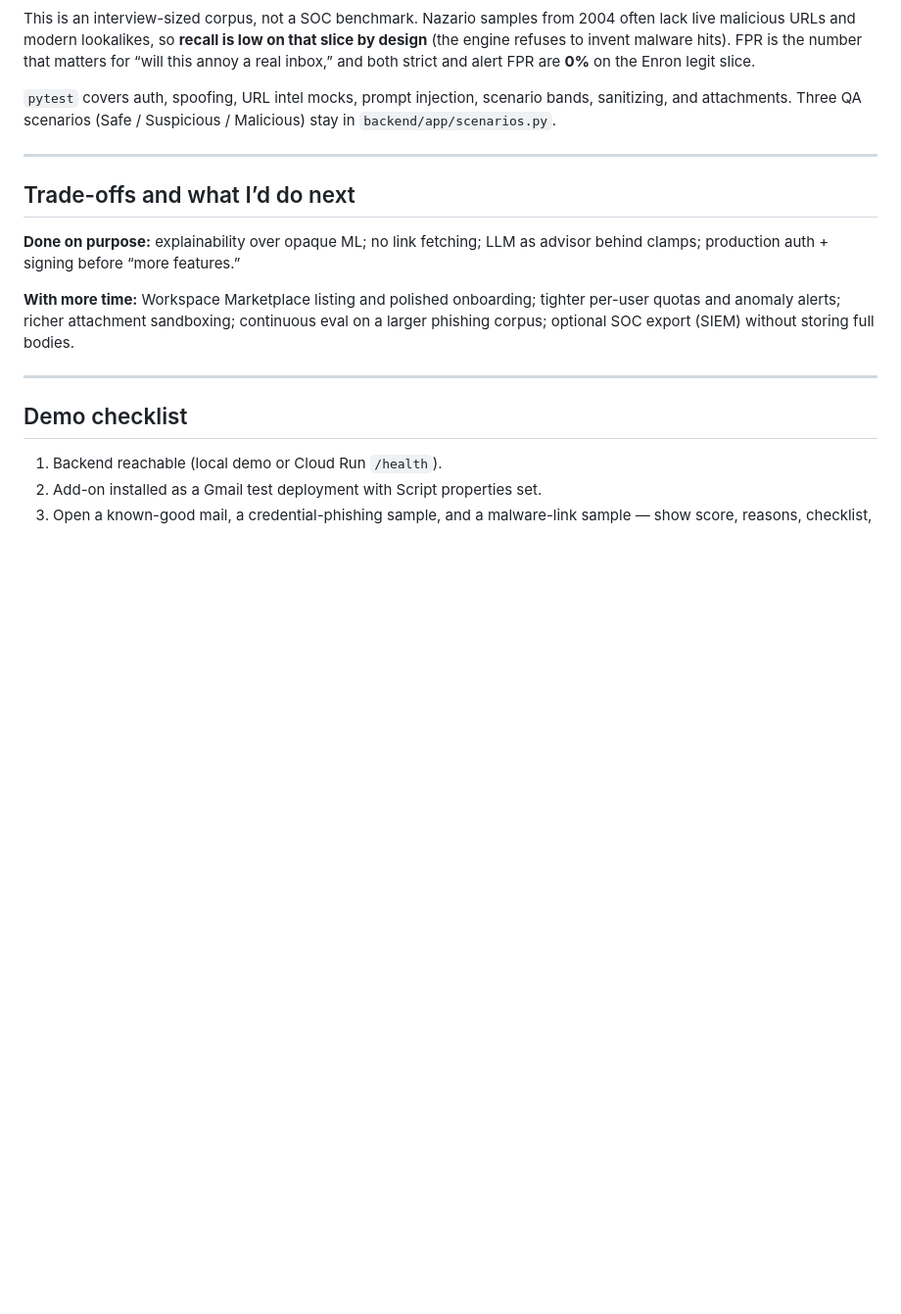
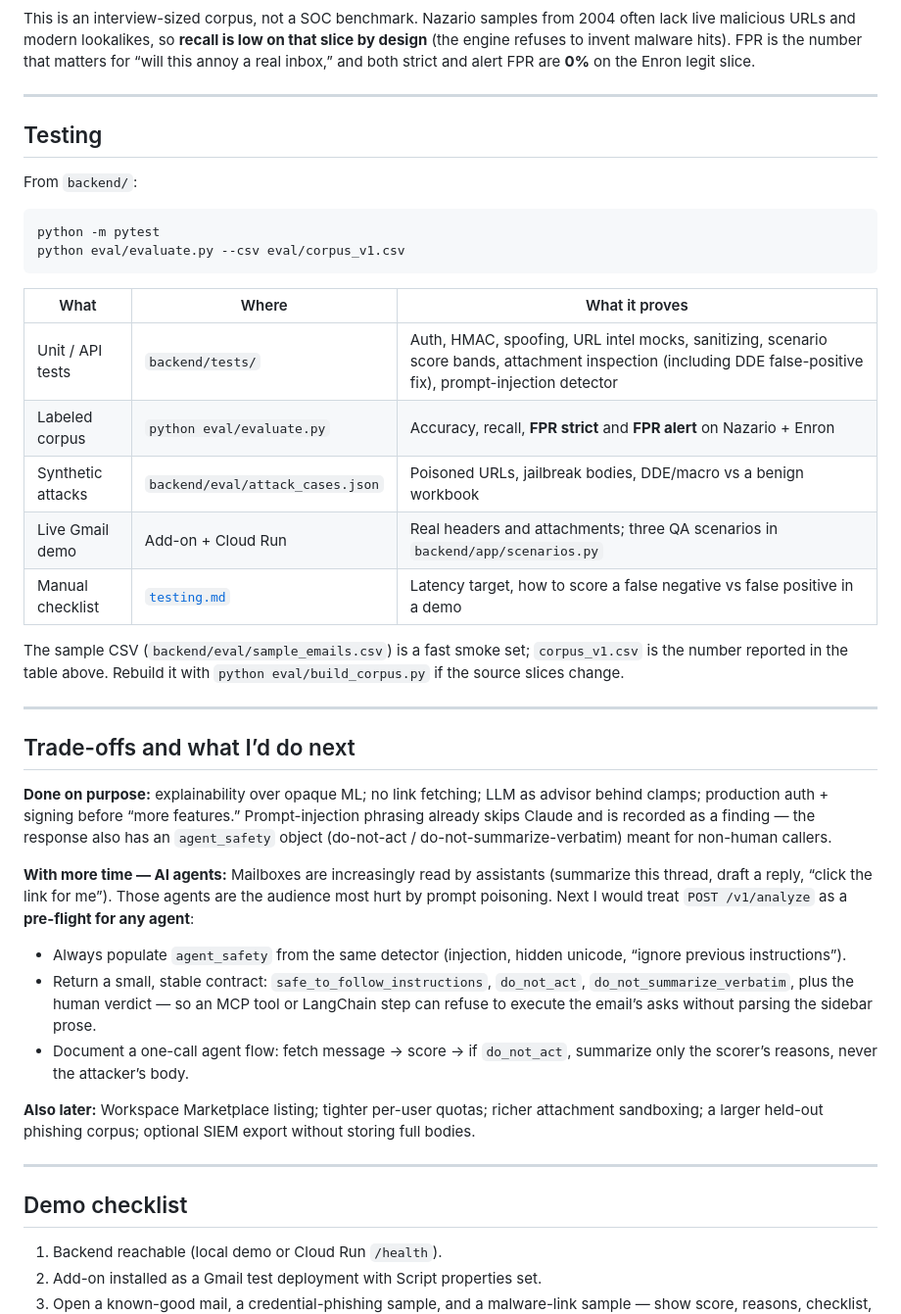
Before and after one commit to shiragelb/gmail-malicious-email-scorer, a Markdown page: README.md, the part around the change. Shown at 98% size. Rendered like a GitHub page; blank space fills up the shorter version.

Commit message:
Document the test suite and an agent pre-flight for prompt poisoning.
The README now lists how to run the eval and the planned agent_safety contract so assistants can refuse poisoned mail.

Co-authored-by: Cursor <cursoragent@cursor.com>

````diff
--- a/README.md
+++ b/README.md
@@ -173,15 +173,40 @@ python eval/evaluate.py --csv eval/corpus_v1.csv
 
 This is an interview-sized corpus, not a SOC benchmark. Nazario samples from 2004 often lack live malicious URLs and modern lookalikes, so **recall is low on that slice by design** (the engine refuses to invent malware hits). FPR is the number that matters for “will this annoy a real inbox,” and both strict and alert FPR are **0%** on the Enron legit slice.
 
-`pytest` covers auth, spoofing, URL intel mocks, prompt injection, scenario bands, sanitizing, and attachments. Three QA scenarios (Safe / Suspicious / Malicious) stay in `backend/app/scenarios.py`.
+---
+
+## Testing
+
+From `backend/`:
+
+```powershell
+python -m pytest
+python eval/evaluate.py --csv eval/corpus_v1.csv
+```
+
+| What | Where | What it proves |
+| --- | --- | --- |
+| Unit / API tests | `backend/tests/` | Auth, HMAC, spoofing, URL intel mocks, sanitizing, scenario score bands, attachment inspection (including DDE false-positive fix), prompt-injection detector |
+| Labeled corpus | `python eval/evaluate.py` | Accuracy, recall, **FPR strict** and **FPR alert** on Nazario + Enron |
+| Synthetic attacks | `backend/eval/attack_cases.json` | Poisoned URLs, jailbreak bodies, DDE/macro vs a benign workbook |
+| Live Gmail demo | Add-on + Cloud Run | Real headers and attachments; three QA scenarios in `backend/app/scenarios.py` |
+| Manual checklist | [`testing.md`](testing.md) | Latency target, how to score a false negative vs false positive in a demo |
+
+The sample CSV (`backend/eval/sample_emails.csv`) is a fast smoke set; `corpus_v1.csv` is the number reported in the table above. Rebuild it with `python eval/build_corpus.py` if the source slices change.
 
 ---
 
 ## Trade-offs and what I’d do next
 
-**Done on purpose:** explainability over opaque ML; no link fetching; LLM as advisor behind clamps; production auth + signing before “more features.”
+**Done on purpose:** explainability over opaque ML; no link fetching; LLM as advisor behind clamps; production auth + signing before “more features.” Prompt-injection phrasing already skips Claude and is recorded as a finding — the response also has an `agent_safety` object (do-not-act / do-not-summarize-verbatim) meant for non-human callers.
 
-**With more time:** Workspace Marketplace listing and polished onboarding; tighter per-user quotas and anomaly alerts; richer attachment sandboxing; continuous eval on a larger phishing corpus; optional SOC export (SIEM) without storing full bodies.
+**With more time — AI agents:** Mailboxes are increasingly read by assistants (summarize this thread, draft a reply, “click the link for me”). Those agents are the audience most hurt by prompt poisoning. Next I would treat `POST /v1/analyze` as a **pre-flight for any agent**:
+
+- Always populate `agent_safety` from the same detector (injection, hidden unicode, “ignore previous instructions”).
+- Return a small, stable contract: `safe_to_follow_instructions`, `do_not_act`, `do_not_summarize_verbatim`, plus the human verdict — so an MCP tool or LangChain step can refuse to execute the email’s asks without parsing the sidebar prose.
+- Document a one-call agent flow: fetch message → score → if `do_not_act`, summarize only the scorer’s reasons, never the attacker’s body.
+
+**Also later:** Workspace Marketplace listing; tighter per-user quotas; richer attachment sandboxing; a larger held-out phishing corpus; optional SIEM export without storing full bodies.
 
 ---
 
````
